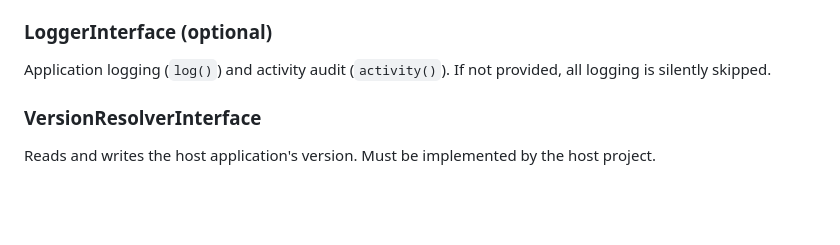
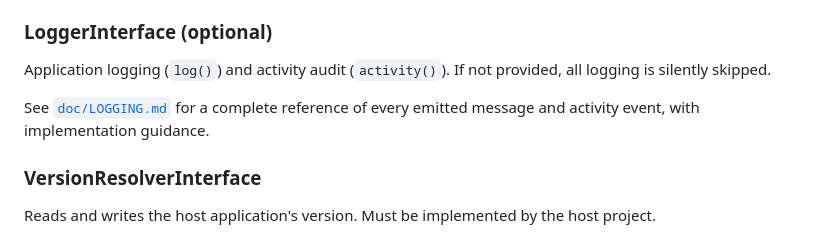
Before and after one commit to forreggbor/Reuseables, a Markdown page: PatchModule/README.md, the part around the change. Rendered like a GitHub page; blank space fills up the shorter version.

Commit message:
docs(PatchModule): Add logging integration guide v1.5.1

```diff
--- a/PatchModule/README.md
+++ b/PatchModule/README.md
@@ -145,6 +145,8 @@ The module ships with `MysqldumpBackupAdapter` (in `Adapters/Backup/`) as a read
 ### LoggerInterface (optional)
 
 Application logging (`log()`) and activity audit (`activity()`). If not provided, all logging is silently skipped.
+
+See [`doc/LOGGING.md`](doc/LOGGING.md) for a complete reference of every emitted message and activity event, with implementation guidance.
 
 ### VersionResolverInterface
 
```
Also changed, not shown: PatchModule/CHANGELOG.md (+9 -0 lines), PatchModule/doc/LOGGING.md (added, +343 -0 lines).
